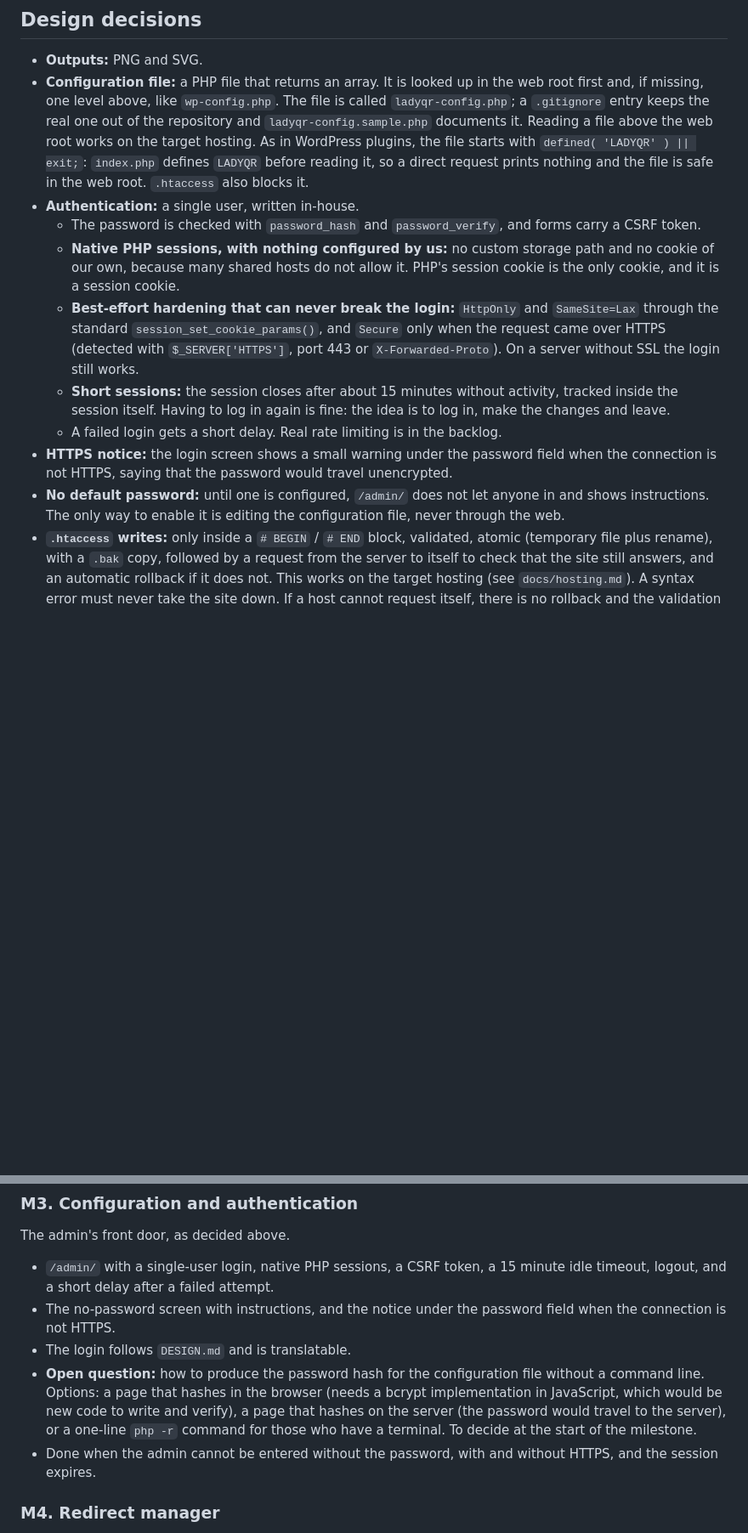
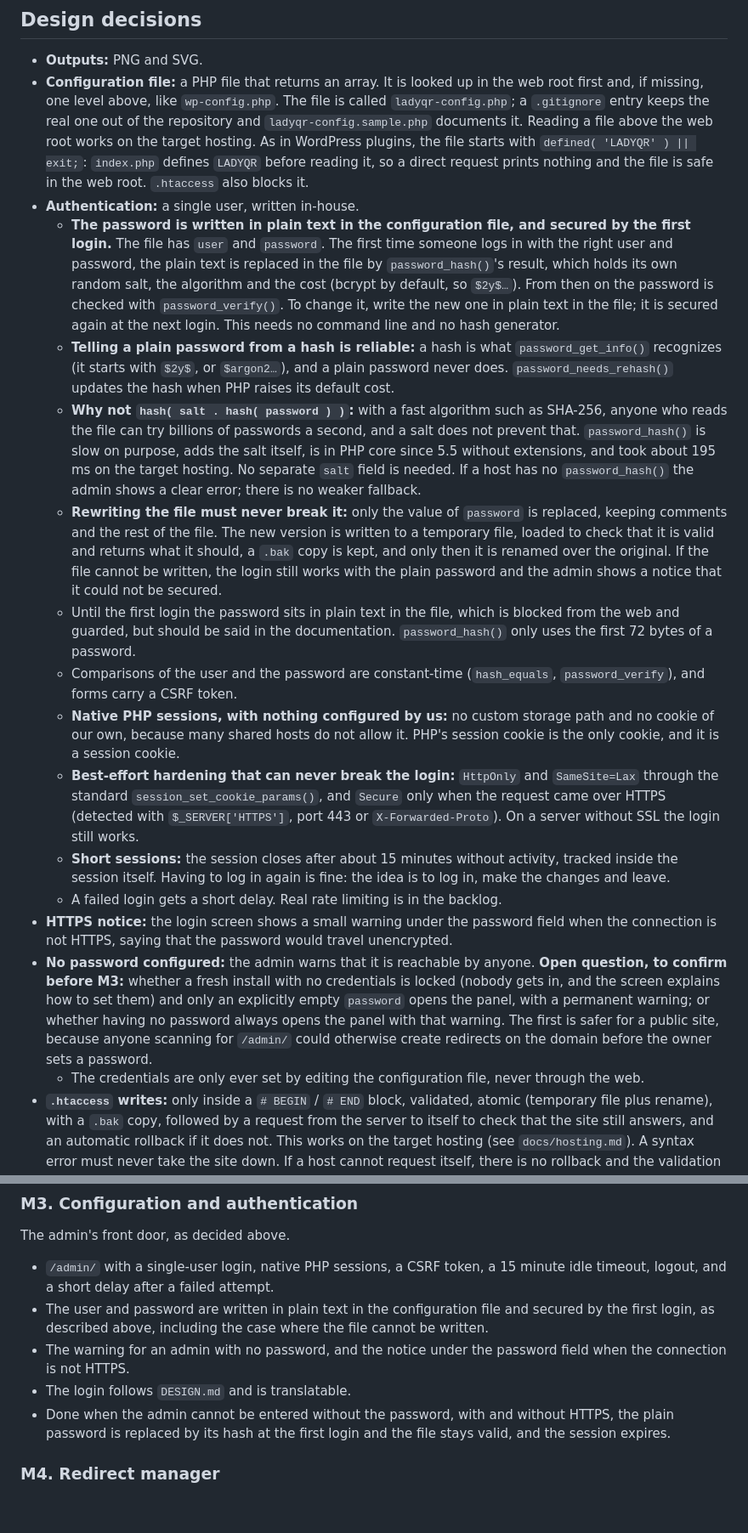
Before and after one commit to nilovelez/ladyqr, a Markdown page: docs/PLAN.md, 2 parts joined by grey strips. Shown at 85% size. GitHub-like rendering; blank space fills up the shorter version.

Commit message:
Record the password scheme for the admin login in the roadmap
Co-Authored-By: Claude Sonnet 5.5 <noreply@anthropic.com>
Claude-Session: https://claude.ai/code/session_0158HYCPzchvBEmf24HbvHXG

```diff
--- a/docs/PLAN.md
+++ b/docs/PLAN.md
@@ -17,13 +17,19 @@ LadyQR is a privacy-oriented QR code generator and URL shortener, built to run o
 - **Outputs:** PNG and SVG.
 - **Configuration file:** a PHP file that returns an array. It is looked up in the web root first and, if missing, one level above, like `wp-config.php`. The file is called `ladyqr-config.php`; a `.gitignore` entry keeps the real one out of the repository and `ladyqr-config.sample.php` documents it. Reading a file above the web root works on the target hosting. As in WordPress plugins, the file starts with `defined( 'LADYQR' ) || exit;`: `index.php` defines `LADYQR` before reading it, so a direct request prints nothing and the file is safe in the web root. `.htaccess` also blocks it.
 - **Authentication:** a single user, written in-house.
-  - The password is checked with `password_hash` and `password_verify`, and forms carry a CSRF token.
+  - **The password is written in plain text in the configuration file, and secured by the first login.** The file has `user` and `password`. The first time someone logs in with the right user and password, the plain text is replaced in the file by `password_hash()`'s result, which holds its own random salt, the algorithm and the cost (bcrypt by default, so `$2y$…`). From then on the password is checked with `password_verify()`. To change it, write the new one in plain text in the file; it is secured again at the next login. This needs no command line and no hash generator.
+  - **Telling a plain password from a hash is reliable:** a hash is what `password_get_info()` recognizes (it starts with `$2y$`, or `$argon2…`), and a plain password never does. `password_needs_rehash()` updates the hash when PHP raises its default cost.
+  - **Why not `hash( salt . hash( password ) )`:** with a fast algorithm such as SHA-256, anyone who reads the file can try billions of passwords a second, and a salt does not prevent that. `password_hash()` is slow on purpose, adds the salt itself, is in PHP core since 5.5 without extensions, and took about 195 ms on the target hosting. No separate `salt` field is needed. If a host has no `password_hash()` the admin shows a clear error; there is no weaker fallback.
+  - **Rewriting the file must never break it:** only the value of `password` is replaced, keeping comments and the rest of the file. The new version is written to a temporary file, loaded to check that it is valid and returns what it should, a `.bak` copy is kept, and only then it is renamed over the original. If the file cannot be written, the login still works with the plain password and the admin shows a notice that it could not be secured.
+  - Until the first login the password sits in plain text in the file, which is blocked from the web and guarded, but should be said in the documentation. `password_hash()` only uses the first 72 bytes of a password.
+  - Comparisons of the user and the password are constant-time (`hash_equals`, `password_verify`), and forms carry a CSRF token.
   - **Native PHP sessions, with nothing configured by us:** no custom storage path and no cookie of our own, because many shared hosts do not allow it. PHP's session cookie is the only cookie, and it is a session cookie.
   - **Best-effort hardening that can never break the login:** `HttpOnly` and `SameSite=Lax` through the standard `session_set_cookie_params()`, and `Secure` only when the request came over HTTPS (detected with `$_SERVER['HTTPS']`, port 443 or `X-Forwarded-Proto`). On a server without SSL the login still works.
   - **Short sessions:** the session closes after about 15 minutes without activity, tracked inside the session itself. Having to log in again is fine: the idea is to log in, make the changes and leave.
   - A failed login gets a short delay. Real rate limiting is in the backlog.
 - **HTTPS notice:** the login screen shows a small warning under the password field when the connection is not HTTPS, saying that the password would travel unencrypted.
-- **No default password:** until one is configured, `/admin/` does not let anyone in and shows instructions. The only way to enable it is editing the configuration file, never through the web.
+- **No password configured:** the admin warns that it is reachable by anyone. **Open question, to confirm before M3:** whether a fresh install with no credentials is locked (nobody gets in, and the screen explains how to set them) and only an explicitly empty `password` opens the panel, with a permanent warning; or whether having no password always opens the panel with that warning. The first is safer for a public site, because anyone scanning for `/admin/` could otherwise create redirects on the domain before the owner sets a password.
+  - The credentials are only ever set by editing the configuration file, never through the web.
 - **`.htaccess` writes:** only inside a `# BEGIN` / `# END` block, validated, atomic (temporary file plus rename), with a `.bak` copy, followed by a request from the server to itself to check that the site still answers, and an automatic rollback if it does not. This works on the target hosting (see `docs/hosting.md`). A syntax error must never take the site down. If a host cannot request itself, there is no rollback and the validation must be stricter.
 - **No lock for now.** `flock` does not work across requests on the target hosting, and with a single-user personal tool two simultaneous writes are very unlikely, so writes are done carefully and a lock is left in the backlog.
 - **Redirects:** plain `Redirect` lines inside the block. Apache answers them without PHP, and a change takes effect in well under a second on the target hosting.
@@ -111,10 +117,10 @@ Take what exists to the author's domain. Details and measurements are in [`hosti
 The admin's front door, as decided above.
 
 - `/admin/` with a single-user login, native PHP sessions, a CSRF token, a 15 minute idle timeout, logout, and a short delay after a failed attempt.
-- The no-password screen with instructions, and the notice under the password field when the connection is not HTTPS.
+- The user and password are written in plain text in the configuration file and secured by the first login, as described above, including the case where the file cannot be written.
+- The warning for an admin with no password, and the notice under the password field when the connection is not HTTPS.
 - The login follows `DESIGN.md` and is translatable.
-- **Open question:** how to produce the password hash for the configuration file without a command line. Options: a page that hashes in the browser (needs a bcrypt implementation in JavaScript, which would be new code to write and verify), a page that hashes on the server (the password would travel to the server), or a one-line `php -r` command for those who have a terminal. To decide at the start of the milestone.
-- Done when the admin cannot be entered without the password, with and without HTTPS, and the session expires.
+- Done when the admin cannot be entered without the password, with and without HTTPS, the plain password is replaced by its hash at the first login and the file stays valid, and the session expires.
 
 ### M4. Redirect manager
 
```
